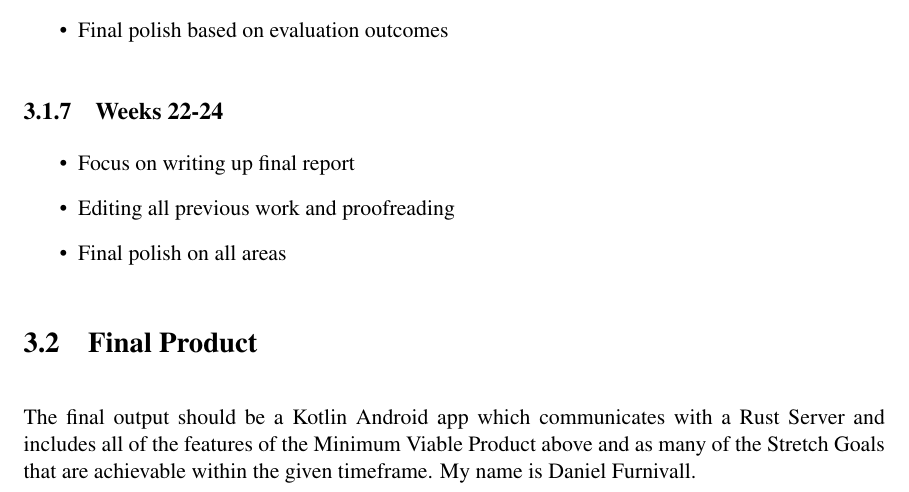
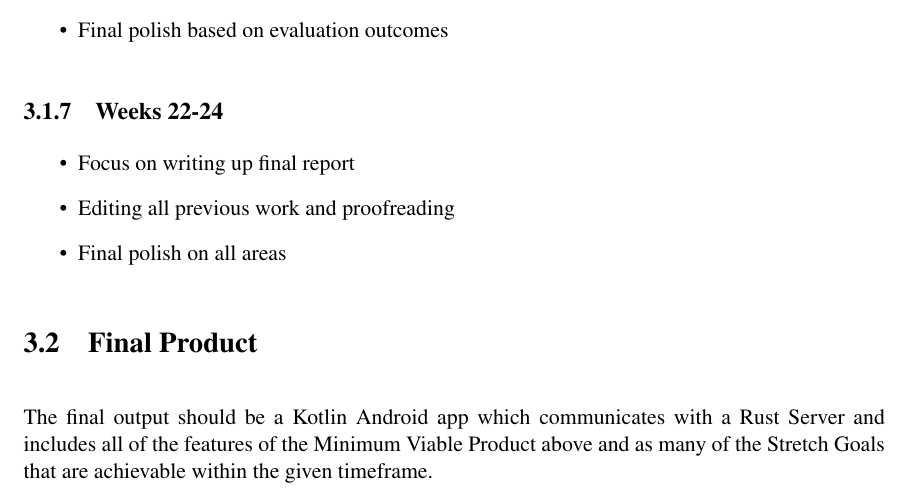
Before and after one commit to furnivall/HushChat, a LaTeX thesis (Dissertation/mproj.tex): part of page 9 of 11, cut so that both start at the same text. The pictures show the PDF file Dissertation/mproj.pdf that the author committed with the source.

Commit message:
getting started.

```diff
--- a/Dissertation/mproj.tex
+++ b/Dissertation/mproj.tex
@@ -160,7 +160,7 @@ Final discussion and agreement on project proposal/outline.
 \end{itemize}
 
 \section{Final Product}
-The final output should be a Kotlin Android app which communicates with a Rust Server and includes all of the features of the Minimum Viable Product above and as many of the Stretch Goals that are achievable within the given timeframe. My name is Daniel Furnivall.
+The final output should be a Kotlin Android app which communicates with a Rust Server and includes all of the features of the Minimum Viable Product above and as many of the Stretch Goals that are achievable within the given timeframe.
 %%%%%%%%%%%%%%%%
 %%%%%%%%%%%%%%%%%%%%%%%%%%%%%%%%%%%%%%%%%%%%%%%%%%%
 %\chapter{Design and Implementation}
```
Also changed, not shown: Balsamiq Wireframes/Chat page.png (added), Balsamiq Wireframes/Contacts page.png (added), Dissertation/mproj.pdf, 5 other files.
